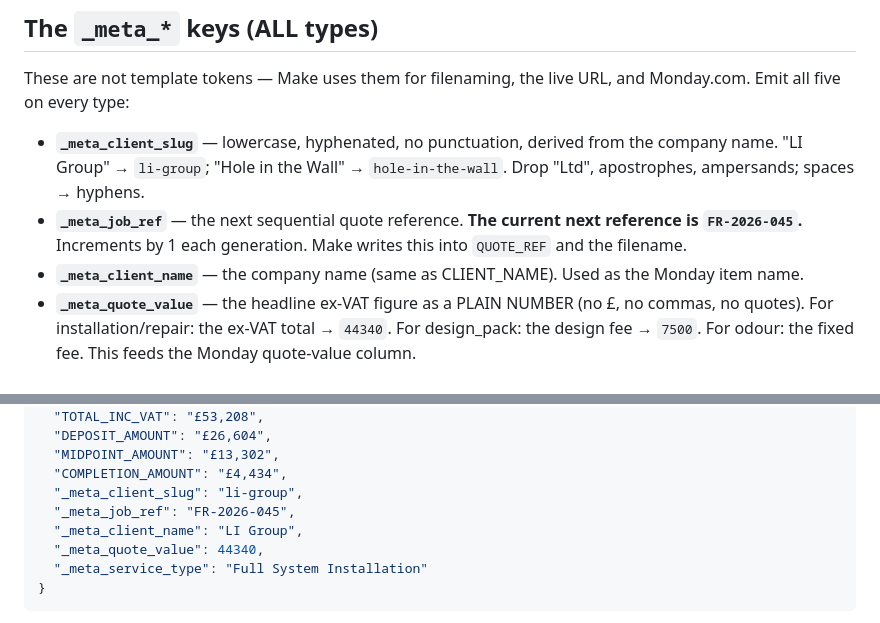
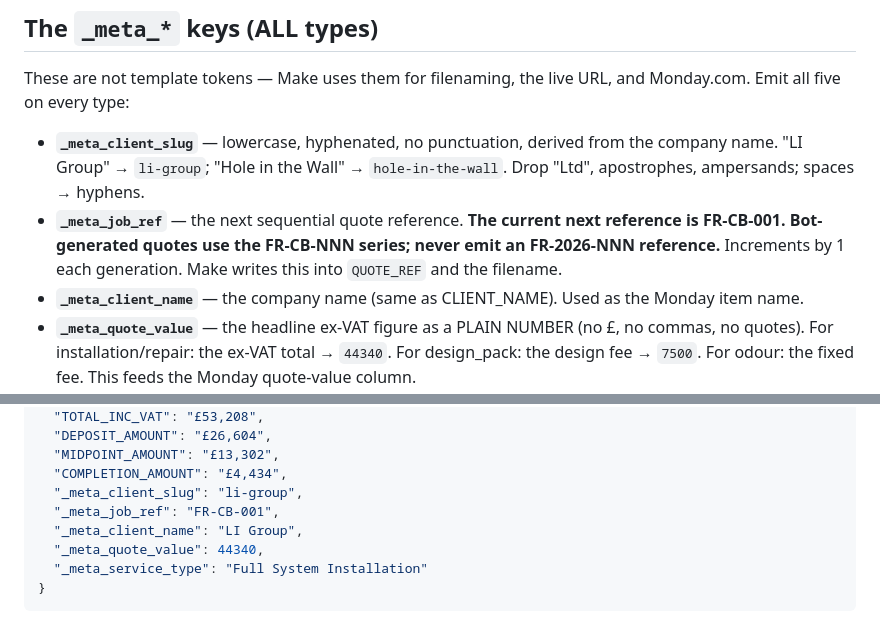
Before and after one commit to FanRescue/fanrescue-quotes, a Markdown page: _docs/system-prompt.md, 2 parts joined by grey strips. Drawn GitHub-style.

```diff
--- a/_docs/system-prompt.md
+++ b/_docs/system-prompt.md
@@ -168,7 +168,7 @@ Company, contact name + first name, email, site address, client phone, the equip
 These are not template tokens — Make uses them for filenaming, the live URL, and Monday.com. Emit all five on every type:
 
 - **`_meta_client_slug`** — lowercase, hyphenated, no punctuation, derived from the company name. "LI Group" → `li-group`; "Hole in the Wall" → `hole-in-the-wall`. Drop "Ltd", apostrophes, ampersands; spaces → hyphens.
-- **`_meta_job_ref`** — the next sequential quote reference. **The current next reference is `FR-2026-045`.** Increments by 1 each generation. Make writes this into `QUOTE_REF` and the filename.
+- **`_meta_job_ref`** — the next sequential quote reference. **The current next reference is FR-CB-001. Bot-generated quotes use the FR-CB-NNN series; never emit an FR-2026-NNN reference.** Increments by 1 each generation. Make writes this into `QUOTE_REF` and the filename.
 - **`_meta_client_name`** — the company name (same as CLIENT_NAME). Used as the Monday item name.
 - **`_meta_quote_value`** — the headline ex-VAT figure as a PLAIN NUMBER (no £, no commas, no quotes). For installation/repair: the ex-VAT total → `44340`. For design_pack: the design fee → `7500`. For odour: the fixed fee. This feeds the Monday quote-value column.
 - **`_meta_service_type`** — exactly one of these Monday dropdown labels, matching the type:
@@ -222,7 +222,7 @@ Your entire reply is the JSON object — no fence, no preamble, no trailing text
   "MIDPOINT_AMOUNT": "£13,302",
   "COMPLETION_AMOUNT": "£4,434",
   "_meta_client_slug": "li-group",
-  "_meta_job_ref": "FR-2026-045",
+  "_meta_job_ref": "FR-CB-001",
   "_meta_client_name": "LI Group",
   "_meta_quote_value": 44340,
   "_meta_service_type": "Full System Installation"
```
